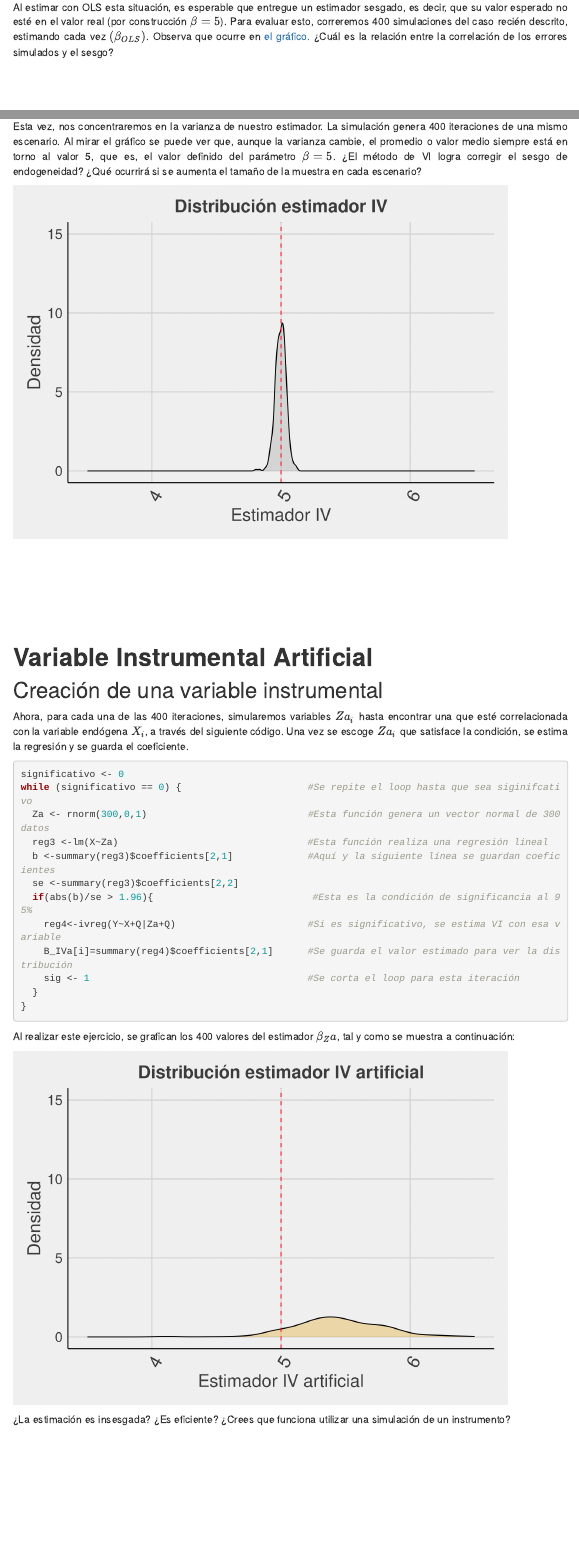
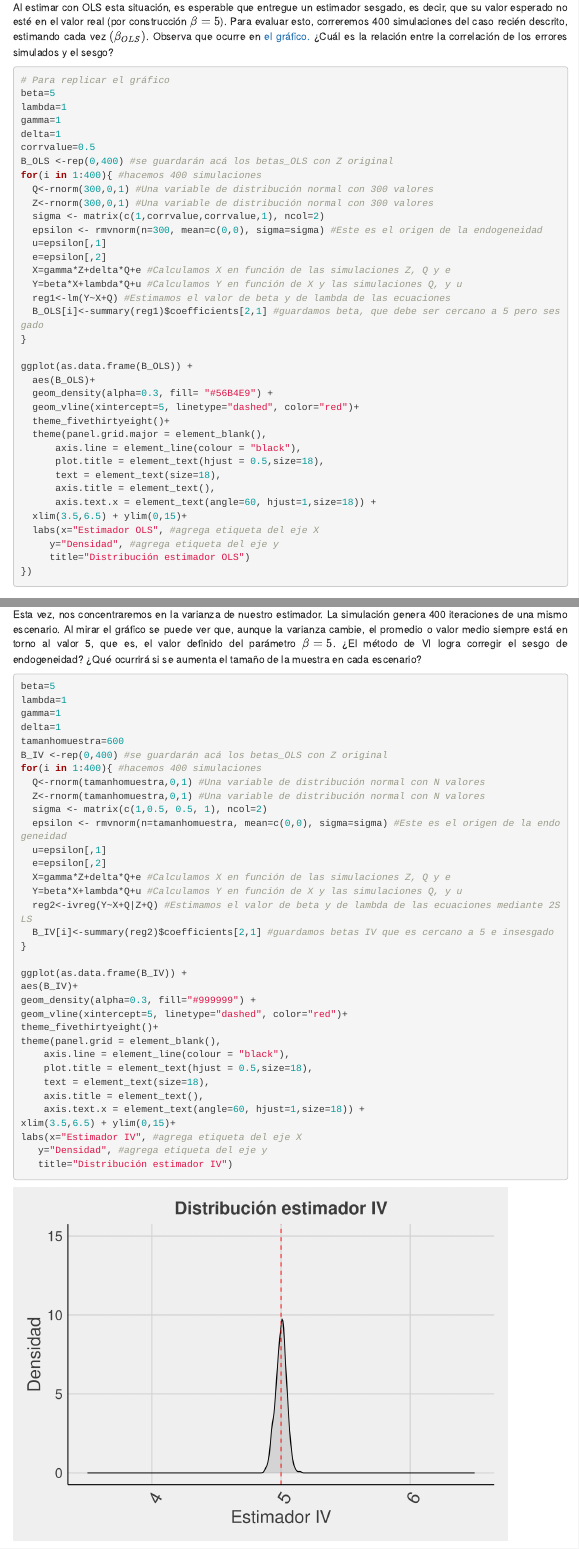
Before and after one commit to inferenciacausal/inferenciacausal.github.io, an R Markdown document (2SLS.Rmd): the page in a window 1100 px wide, from 680 px down, and a second part further down, joined at a grey line. Rendered offline with R 4.5, knitr and Pandoc, with nearby package versions; menus at the side of the page are left out.

Commit message:
graficos

````diff
--- a/2SLS.Rmd
+++ b/2SLS.Rmd
@@ -61,3 +61,4 @@
 
 Para construir la endogeneidad en $X_i$, simularemos ambos errores no observables ($u_i$, $v_i$), en base a una misma distribución normal bivariada, con una correlación entre -1 y 1. Al presentar esta correlación entre los errores, en la ecuación (1) la variable $X_i$ (generada en base al error $v_i$) se encuentra correlacionada con el error no observable de la ecuación ($u_i$).
 
+```{r}
@@ -64,5 +72,43 @@
 Al estimar con OLS esta situación, es esperable que entregue un estimador sesgado, es decir, que su valor esperado no esté en el valor real (por construcción $\beta = 5$). Para evaluar esto, correremos 400 simulaciones del caso recién descrito, estimando cada vez $(\beta_{OLS})$. Observa que ocurre en [el gráfico.](https://a2ic.shinyapps.io/grafico_errores_sesgo/#section-gráfico-interactivo) ¿Cuál es la relación entre la correlación de los errores simulados y el sesgo?
 
+```{r, echo=TRUE, eval=FALSE}
+# Para replicar el gráfico
+beta=5
+lambda=1
+gamma=1
+delta=1
+corrvalue=0.5
+B_OLS <-rep(0,400) #se guardarán acá los betas_OLS con Z original
+for(i in 1:400){ #hacemos 400 simulaciones
+  Q<-rnorm(300,0,1) #Una variable de distribución normal con 300 valores
+  Z<-rnorm(300,0,1) #Una variable de distribución normal con 300 valores
+  sigma <- matrix(c(1,corrvalue,corrvalue,1), ncol=2)
+  epsilon <- rmvnorm(n=300, mean=c(0,0), sigma=sigma) #Este es el origen de la endogeneidad
+  u=epsilon[,1]
+  e=epsilon[,2]
+  X=gamma*Z+delta*Q+e #Calculamos X en función de las simulaciones Z, Q y e
+  Y=beta*X+lambda*Q+u #Calculamos Y en función de X y las simulaciones Q, y u
+  reg1<-lm(Y~X+Q) #Estimamos el valor de beta y de lambda de las ecuaciones
+  B_OLS[i]<-summary(reg1)$coefficients[2,1] #guardamos beta, que debe ser cercano a 5 pero sesgado
+}
+
+ggplot(as.data.frame(B_OLS)) +
+  aes(B_OLS)+
+  geom_density(alpha=0.3, fill= "#56B4E9") +
+  geom_vline(xintercept=5, linetype="dashed", color="red")+
+  theme_fivethirtyeight()+
+  theme(panel.grid.major = element_blank(),
+      axis.line = element_line(colour = "black"),
+      plot.title = element_text(hjust = 0.5,size=18),
+      text = element_text(size=18),
+      axis.title = element_text(),
+      axis.text.x = element_text(angle=60, hjust=1,size=18)) +
+  xlim(3.5,6.5) + ylim(0,15)+
+  labs(x="Estimador OLS", #agrega etiqueta del eje X
+     y="Densidad", #agrega etiqueta del eje y
+     title="Distribución estimador OLS")
+})
+```
 
 
 $$\\[1in]$$
@@ -91,7 +137,8 @@
 
 Esta vez, nos concentraremos en la varianza de nuestro estimador. La simulación genera 400 iteraciones de una mismo escenario. Al mirar el gráfico se puede ver que, aunque la varianza cambie, el promedio o valor medio siempre está en torno al valor 5, que es, el valor definido del parámetro $\beta = 5$. ¿El método de VI logra corregir el sesgo de endogeneidad? ¿Qué ocurrirá si se aumenta el tamaño de la muestra en cada escenario?
 
-```{r}
+
+```{r, echo=TRUE}
 beta=5
 lambda=1
 gamma=1
@@ -160,7 +207,7 @@
 Al realizar este ejercicio, se grafican los 400 valores del estimador $\beta_Za$, tal y como se muestra a continuación:
 
 
-```{r,echo=FALSE,warning=FALSE}
+```{r,echo=TRUE,warning=FALSE}
 beta=5
 lambda=1
 gamma=1
--- a/_site.yml
+++ b/_site.yml
@@ -6,6 +6,4 @@
       href: index.html
     - text: "2SLS"
       href: 2SLS.html
-    - text: "Links"
-      href: Links.html
 output_dir: "docs"
````
Also changed, not shown: 2SLS.Rmd (11 more changed lines), 8 other files.
